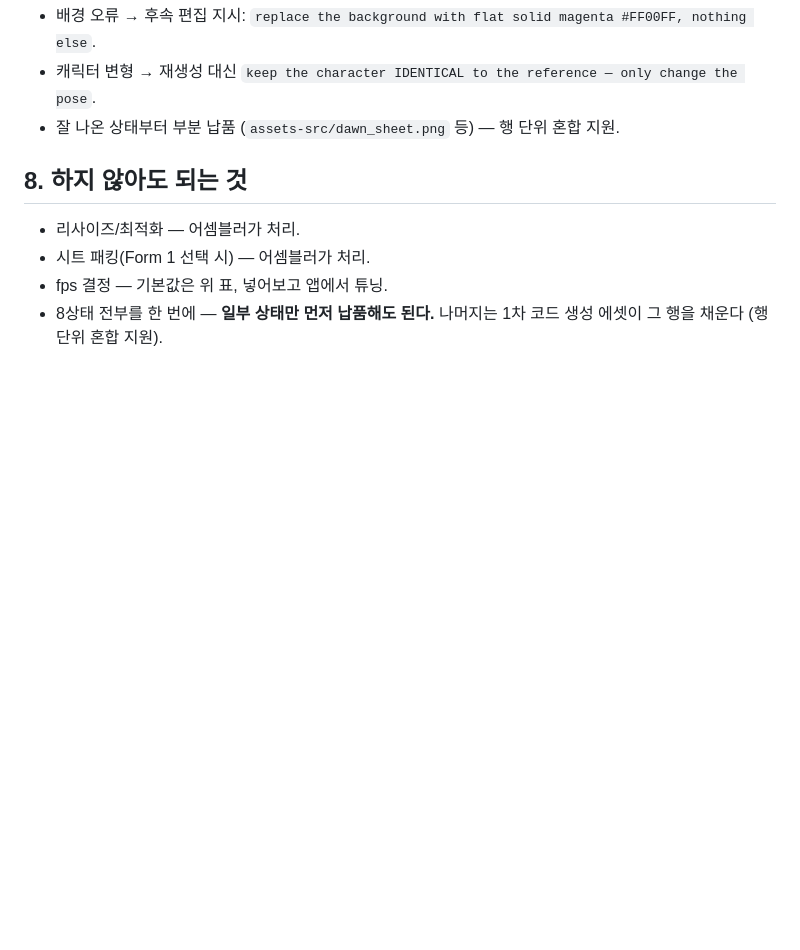
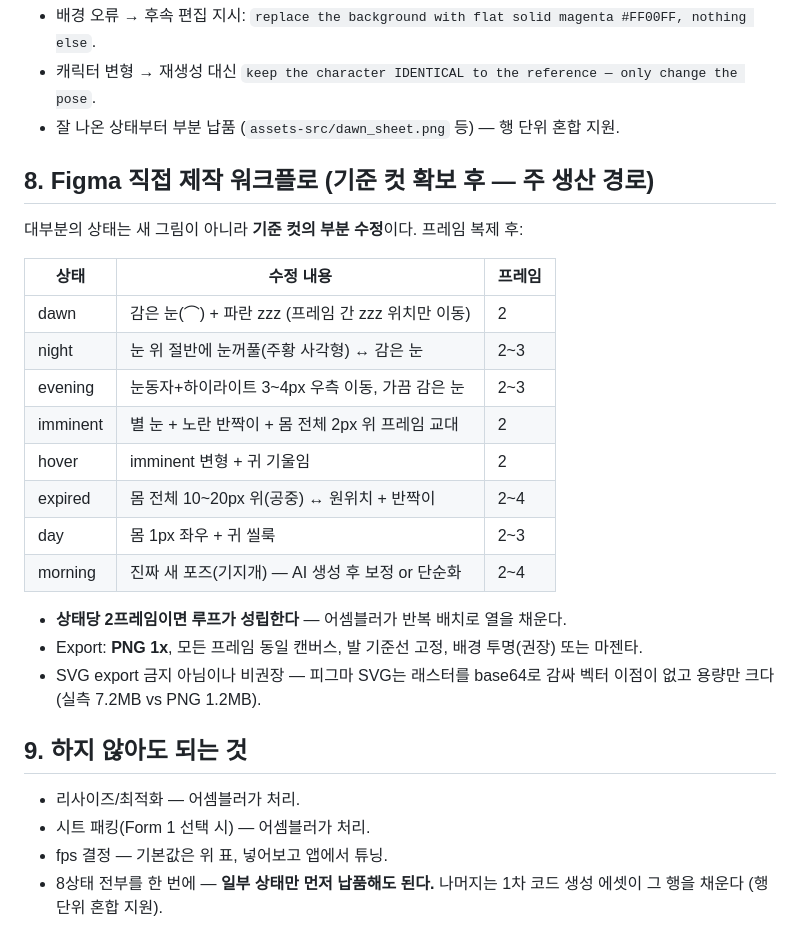
Before and after one commit to jaemyungchoi95/ms-timer, a Markdown page: docs/cat-pet-asset-spec.md, the part around the change. Rendered like a GitHub page; blank space fills up the shorter version.

Commit message:
docs: Figma 직접 제작 워크플로 추가 — 상태별 최소 수정표·2프레임 루프 원칙
Co-Authored-By: Claude Fable 5 <noreply@anthropic.com>

```diff
--- a/docs/cat-pet-asset-spec.md
+++ b/docs/cat-pet-asset-spec.md
@@ -144,7 +144,26 @@ no floor, no shadows, no text, no frame borders.
 - 캐릭터 변형 → 재생성 대신 `keep the character IDENTICAL to the reference — only change the pose`.
 - 잘 나온 상태부터 부분 납품 (`assets-src/dawn_sheet.png` 등) — 행 단위 혼합 지원.
 
-## 8. 하지 않아도 되는 것
+## 8. Figma 직접 제작 워크플로 (기준 컷 확보 후 — 주 생산 경로)
+
+대부분의 상태는 새 그림이 아니라 **기준 컷의 부분 수정**이다. 프레임 복제 후:
+
+| 상태 | 수정 내용 | 프레임 |
+|------|-----------|--------|
+| dawn | 감은 눈(⌒) + 파란 zzz (프레임 간 zzz 위치만 이동) | 2 |
+| night | 눈 위 절반에 눈꺼풀(주황 사각형) ↔ 감은 눈 | 2~3 |
+| evening | 눈동자+하이라이트 3~4px 우측 이동, 가끔 감은 눈 | 2~3 |
+| imminent | 별 눈 + 노란 반짝이 + 몸 전체 2px 위 프레임 교대 | 2 |
+| hover | imminent 변형 + 귀 기울임 | 2 |
+| expired | 몸 전체 10~20px 위(공중) ↔ 원위치 + 반짝이 | 2~4 |
+| day | 몸 1px 좌우 + 귀 씰룩 | 2~3 |
+| morning | 진짜 새 포즈(기지개) — AI 생성 후 보정 or 단순화 | 2~4 |
+
+- **상태당 2프레임이면 루프가 성립한다** — 어셈블러가 반복 배치로 열을 채운다.
+- Export: **PNG 1x**, 모든 프레임 동일 캔버스, 발 기준선 고정, 배경 투명(권장) 또는 마젠타.
+- SVG export 금지 아님이나 비권장 — 피그마 SVG는 래스터를 base64로 감싸 벡터 이점이 없고 용량만 크다 (실측 7.2MB vs PNG 1.2MB).
+
+## 9. 하지 않아도 되는 것
 
 - 리사이즈/최적화 — 어셈블러가 처리.
 - 시트 패킹(Form 1 선택 시) — 어셈블러가 처리.
```
